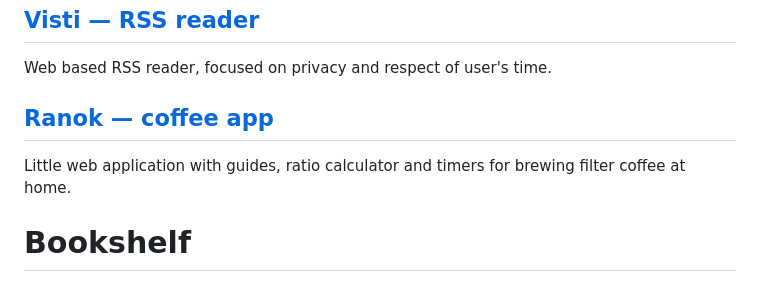
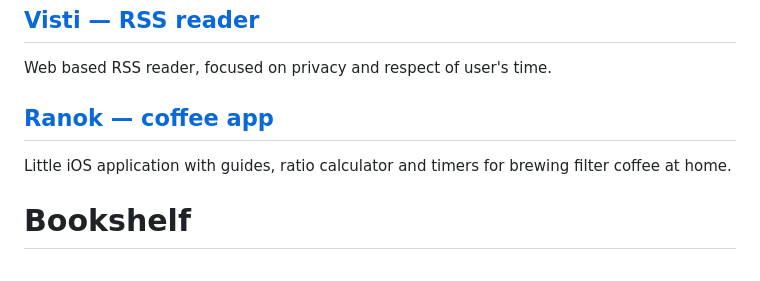
Before and after one commit to asci/blog, a Markdown page: src/index.md, the part around one of its changes. Rendered like a GitHub page.

```diff
--- a/src/index.md
+++ b/src/index.md
@@ -46,6 +46,6 @@ title: Artem R.
   </h2>
   <p>
-  Little web application with guides, ratio calculator and timers for brewing filter coffee at home.
+  Little iOS application with guides, ratio calculator and timers for brewing filter coffee at home.
   </p>
 <section>
 
```
Also changed, not shown: other parts of src/index.md (+1 -1 lines).
